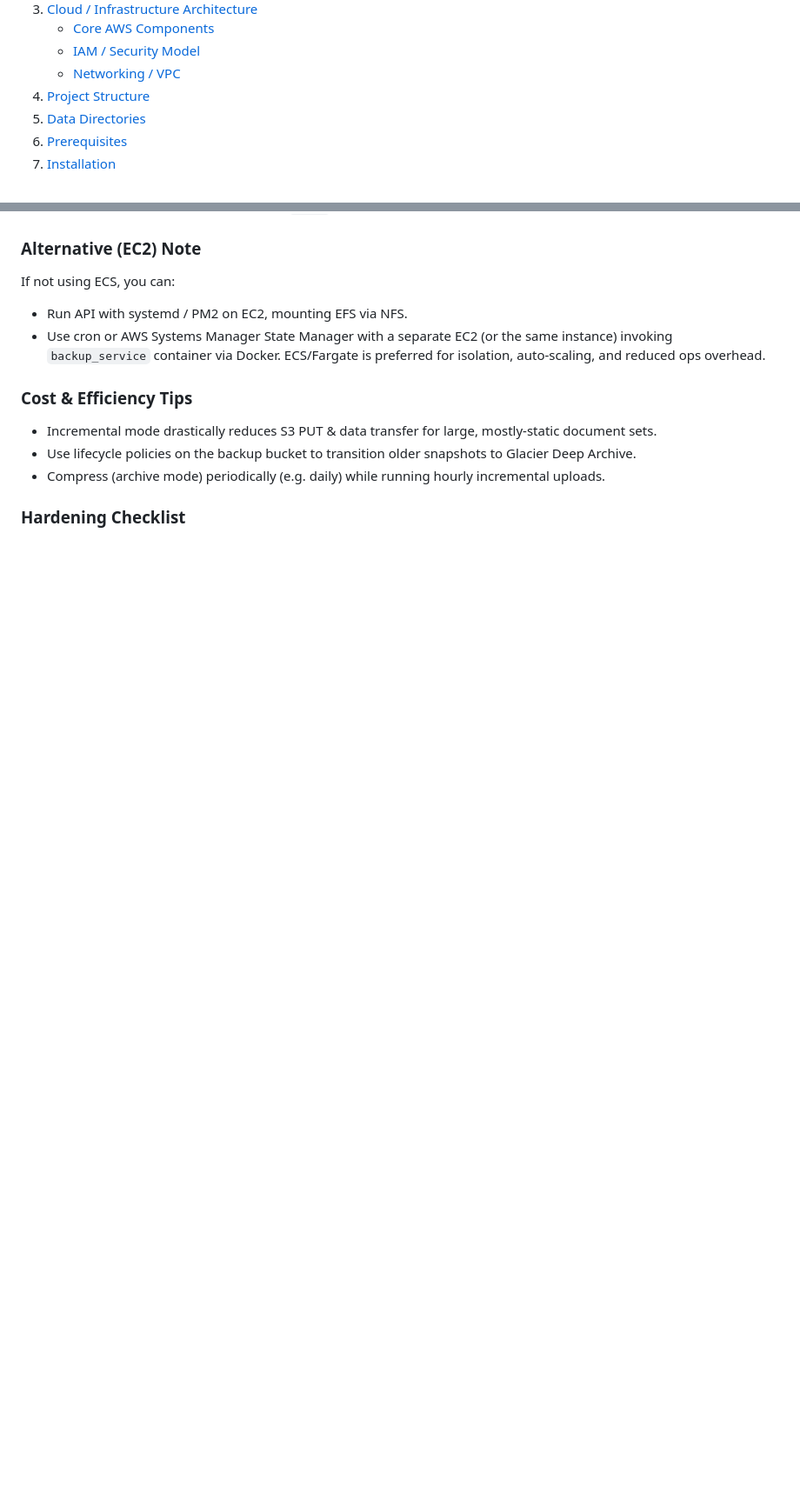
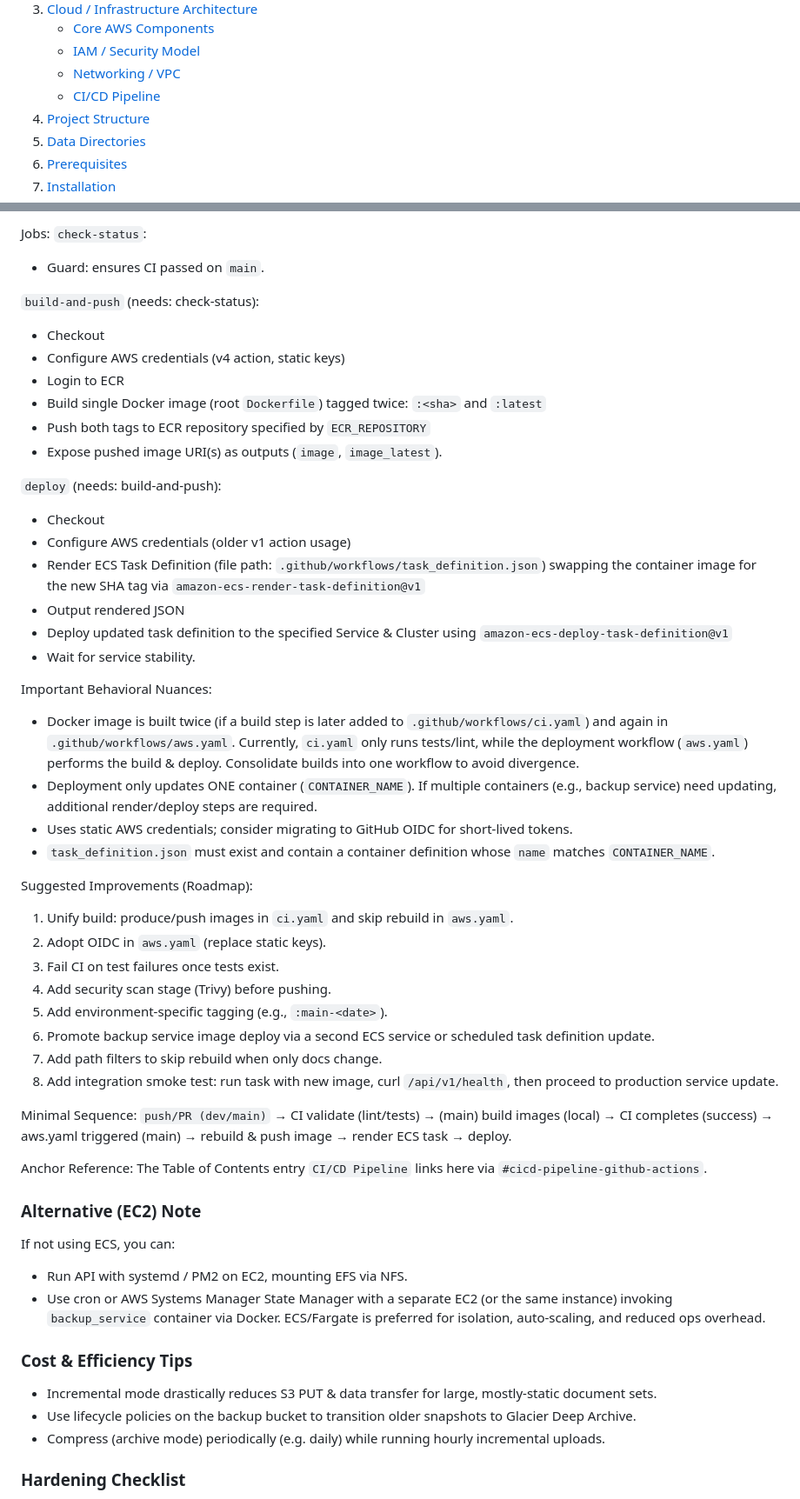
Before and after one commit to Hassi34/document-portal, a Markdown page: README.md, 2 parts joined by grey strips. Shown: that part at 87% size. Rendered like a GitHub page; blank space fills up the shorter version.

```diff
--- a/README.md
+++ b/README.md
@@ -24,6 +24,7 @@ FastAPI-based platform to analyze, compare, and chat with documents using config
     - [Core AWS Components](#core-aws-components)
     - [IAM / Security Model](#iam--security-model)
     - [Networking / VPC](#networking--vpc)
+    - [CI/CD Pipeline](#cicd-pipeline-github-actions)
 4. [Project Structure](#project-structure)
 5. [Data Directories](#data-directories)
 6. [Prerequisites](#prerequisites)
@@ -349,3 +412,44 @@ Principles:
+Jobs:
+`check-status`:
+- Guard: ensures CI passed on `main`.
+
+`build-and-push` (needs: check-status):
+- Checkout
+- Configure AWS credentials (v4 action, static keys)
+- Login to ECR
+- Build single Docker image (root `Dockerfile`) tagged twice: `:<sha>` and `:latest`
+- Push both tags to ECR repository specified by `ECR_REPOSITORY`
+- Expose pushed image URI(s) as outputs (`image`, `image_latest`).
+
+`deploy` (needs: build-and-push):
+- Checkout
+- Configure AWS credentials (older v1 action usage)
+- Render ECS Task Definition (file path: `.github/workflows/task_definition.json`) swapping the container image for the new SHA tag via `amazon-ecs-render-task-definition@v1`
+- Output rendered JSON
+- Deploy updated task definition to the specified Service & Cluster using `amazon-ecs-deploy-task-definition@v1`
+- Wait for service stability.
+
+Important Behavioral Nuances:
+- Docker image is built twice (if a build step is later added to `.github/workflows/ci.yaml`) and again in `.github/workflows/aws.yaml`. Currently, `ci.yaml` only runs tests/lint, while the deployment workflow (`aws.yaml`) performs the build & deploy. Consolidate builds into one workflow to avoid divergence.
+- Deployment only updates ONE container (`CONTAINER_NAME`). If multiple containers (e.g., backup service) need updating, additional render/deploy steps are required.
+- Uses static AWS credentials; consider migrating to GitHub OIDC for short-lived tokens.
+- `task_definition.json` must exist and contain a container definition whose `name` matches `CONTAINER_NAME`.
+
+Suggested Improvements (Roadmap):
+1. Unify build: produce/push images in `ci.yaml` and skip rebuild in `aws.yaml`.
+2. Adopt OIDC in `aws.yaml` (replace static keys).
+3. Fail CI on test failures once tests exist.
+4. Add security scan stage (Trivy) before pushing.
+5. Add environment-specific tagging (e.g., `:main-<date>`).
+6. Promote backup service image deploy via a second ECS service or scheduled task definition update.
+7. Add path filters to skip rebuild when only docs change.
+8. Add integration smoke test: run task with new image, curl `/api/v1/health`, then proceed to production service update.
+
+Minimal Sequence:
+`push/PR (dev/main)` → CI validate (lint/tests) → (main) build images (local) → CI completes (success) → aws.yaml triggered (main) → rebuild & push image → render ECS task → deploy.
+
+Anchor Reference:
+The Table of Contents entry `CI/CD Pipeline` links here via `#cicd-pipeline-github-actions`.
 
 ### Alternative (EC2) Note
 If not using ECS, you can:
```
Also changed, not shown: other parts of README.md (+62 -0 lines).
